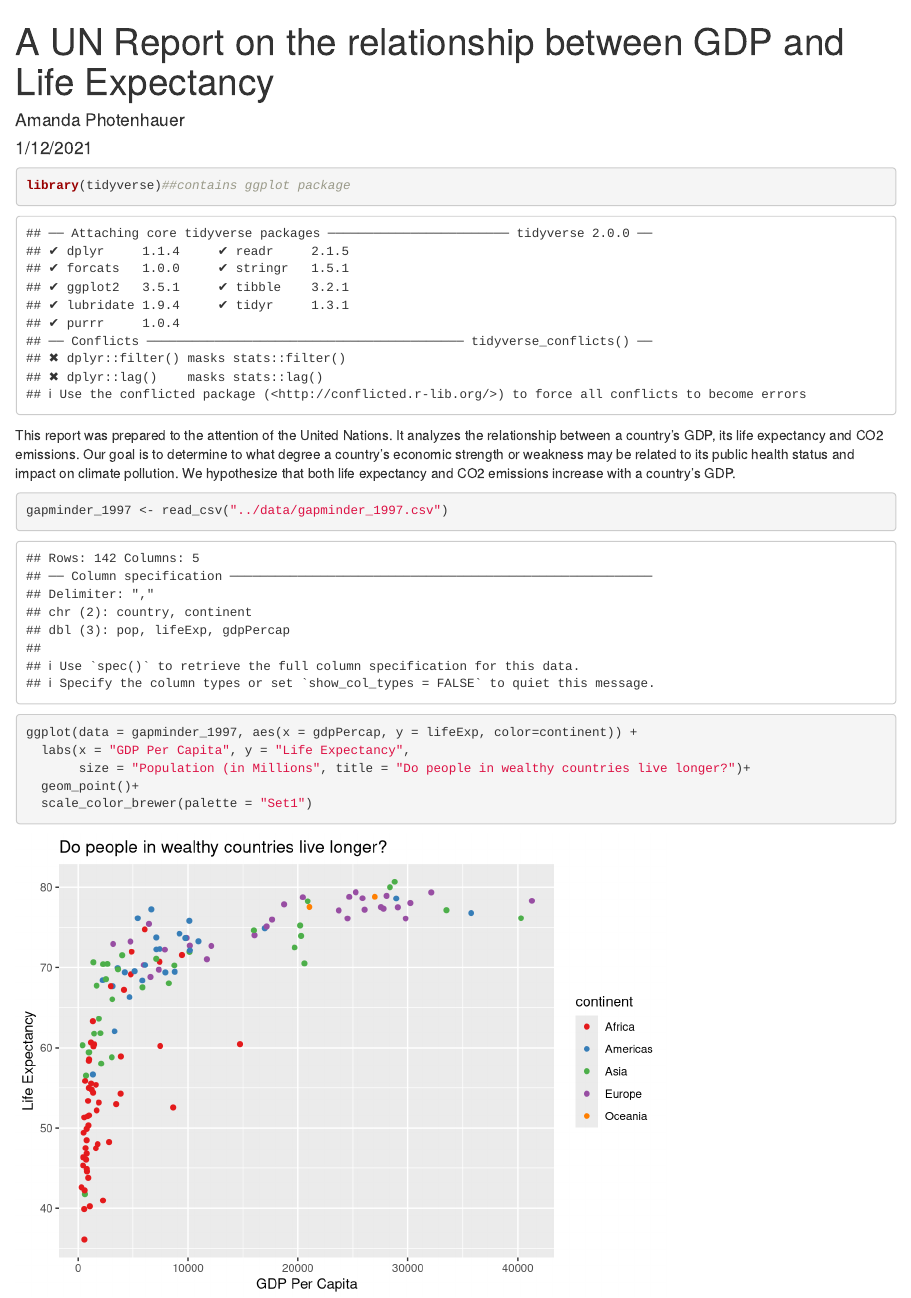
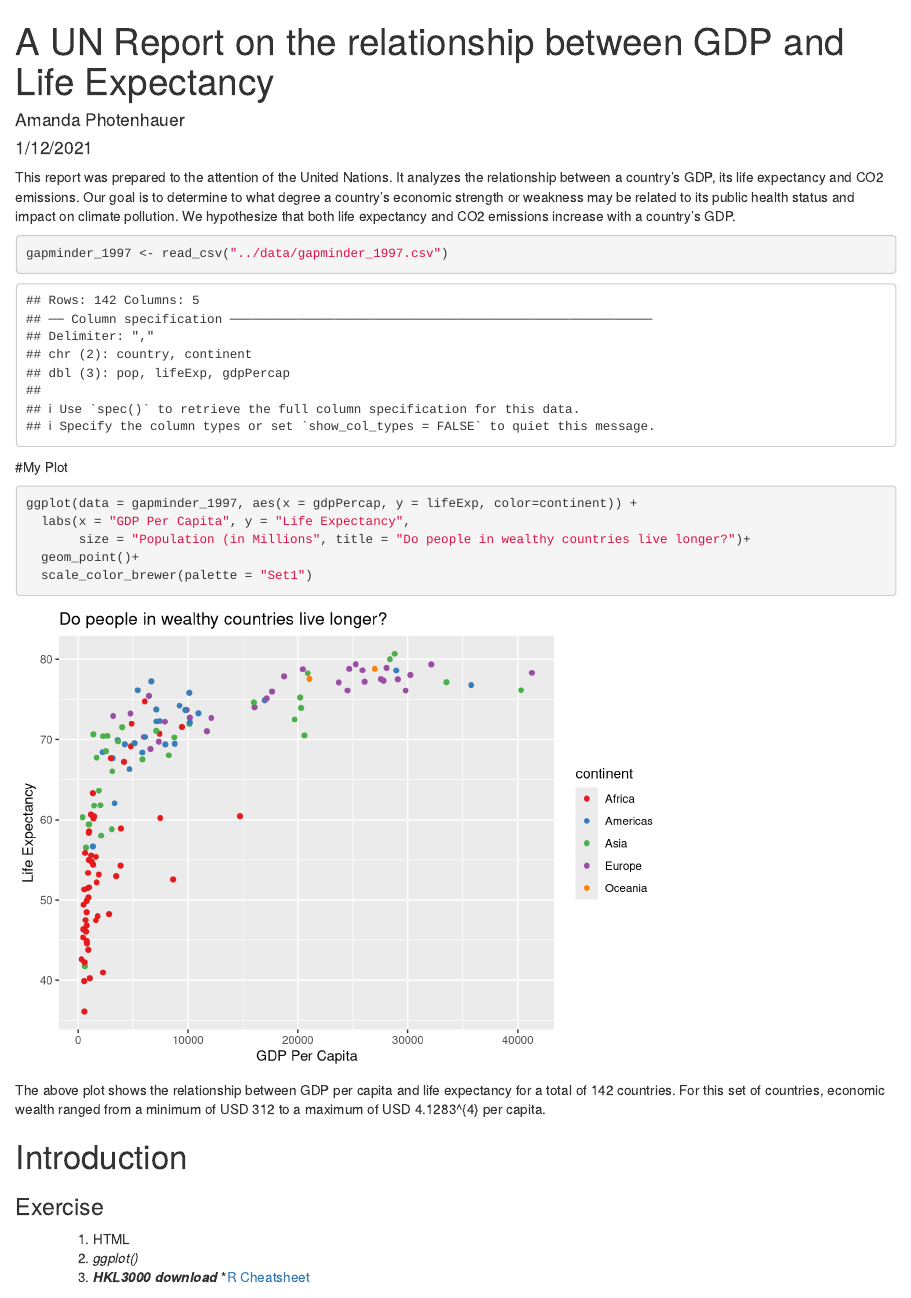
Before and after one commit to alphote/un-report, an R Markdown document (reports/my_un_report.Rmd): the page in a window 1100 px wide, from its top. Rendered offline with R 4.5, knitr and Pandoc, with nearby package versions.

Commit message:
AP_adding Rmarkdown for UN Reports

````diff
--- a/reports/my_un_report.Rmd
+++ b/reports/my_un_report.Rmd
@@ -9,7 +9,7 @@ output: html_document
 knitr::opts_chunk$set(echo = TRUE)
 ```
 
-```{r packages}
+```{r packages, include=FALSE}
 library(tidyverse)##contains ggplot package
 ```
 
@@ -19,6 +19,8 @@ This report was prepared to the attention of the United Nations. It analyzes the
 gapminder_1997 <- read_csv("../data/gapminder_1997.csv")
 ```
 
+#My Plot
+
 ```{r gdp_lifeexp_1997}
 ggplot(data = gapminder_1997, aes(x = gdpPercap, y = lifeExp, color=continent)) +
   labs(x = "GDP Per Capita", y = "Life Expectancy",
@@ -26,3 +28,5 @@ ggplot(data = gapminder_1997, aes(x = gdpPercap, y = lifeExp, color=continent))
   geom_point()+
   scale_color_brewer(palette = "Set1")
 ```
+
+```{r data_summary, include=FALSE}
@@ -28,0 +41,14 @@ ggplot(data = gapminder_1997, aes(x = gdpPercap, y = lifeExp, color=continent))
+The above plot shows the relationship between GDP per capita and life expectancy
+for a total of `r nCountries` countries. For this set of countries,
+economic wealth ranged from a minimum of USD `r minGDP`
+to a maximum of USD `r maxGDP` per capita.
+
+# Introduction
+
+### Exercise
+<ul>
+ 1. HTML
+ 1. <i>ggplot()</i>
+ 1. <b><i>HKL3000 download</i></b>
+ *<a href="https://rstudio.com/wp-content/uploads/2015/02/rmarkdown-cheatsheet.pdf">R Cheatsheet</a>
+</ul>
````
Also changed, not shown: reports/my_un_report.html, reports/my_un_report.Rmd (8 more changed lines).
